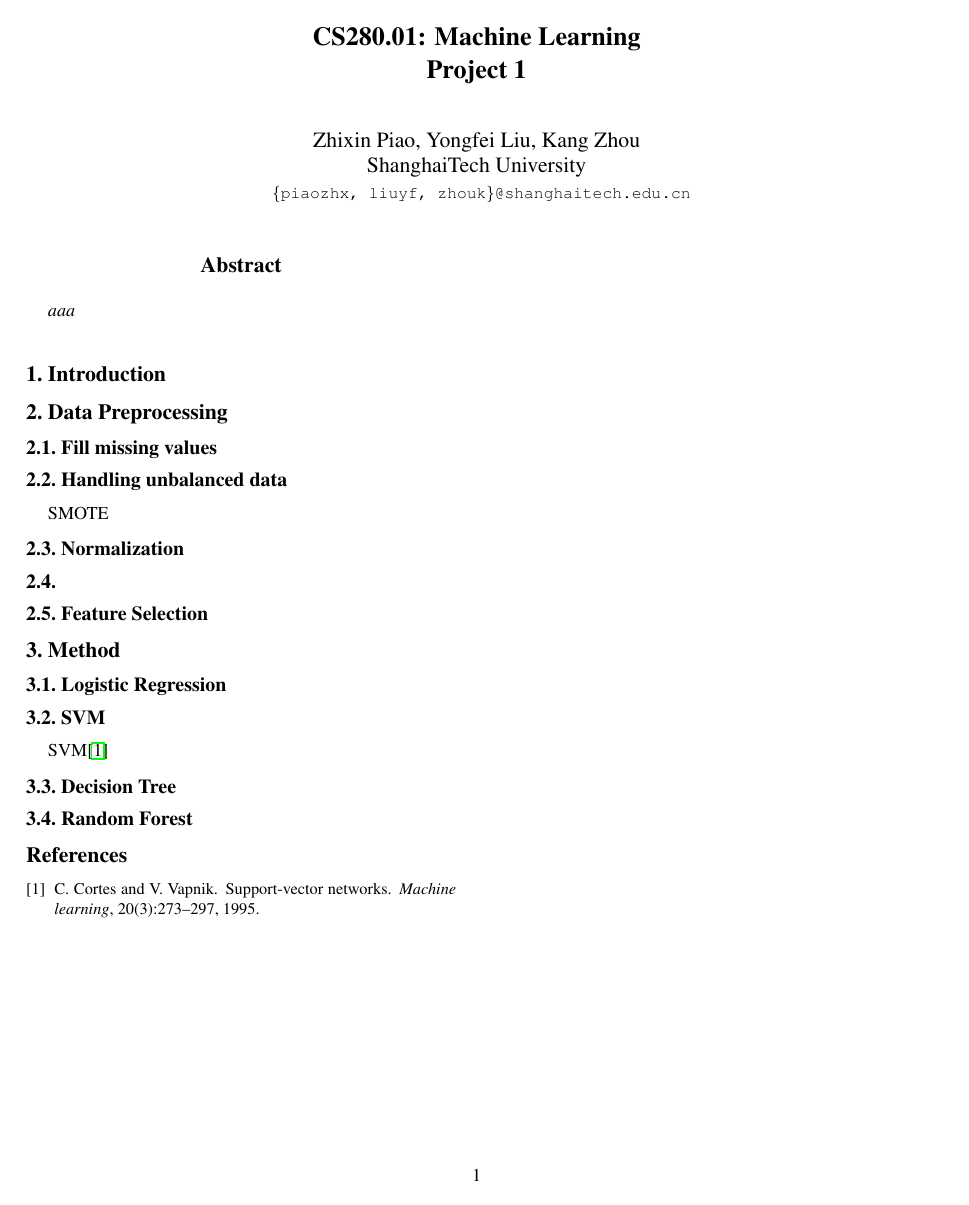
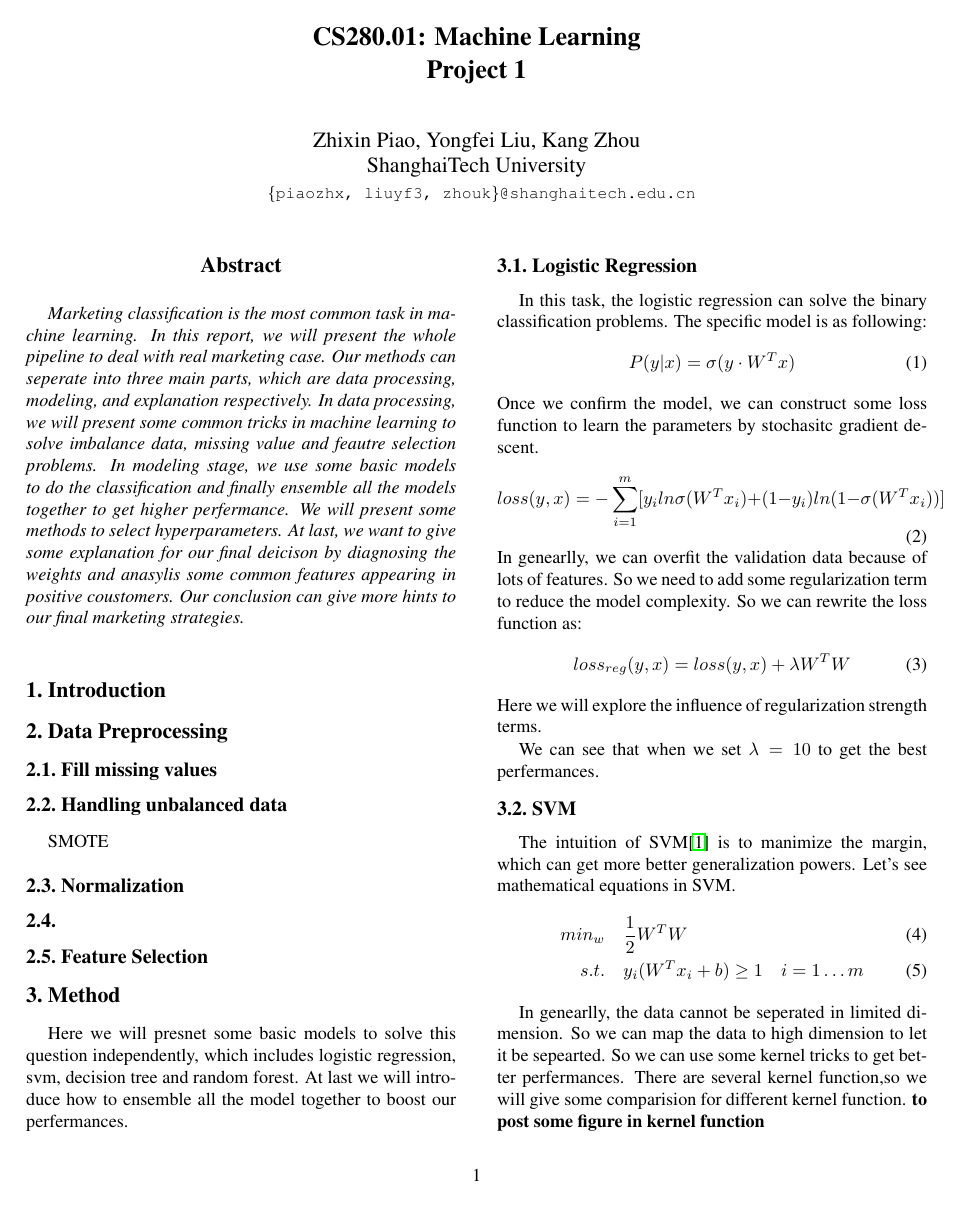
Before and after one commit to ShanghaiTechCS/ML_Project1_Report, a LaTeX paper (project1.tex, which reads dataprocess.tex, method.tex): the whole page before the commit and page 1 of 2 after it. Compiled offline with pdfLaTeX.

Commit message:
complete the abstract

```diff
--- /dev/null
+++ b/dataprocess.tex
@@ -0,0 +1,11 @@
+\section{Data Preprocessing}
+\subsection{Fill missing values}
+
+\subsection{Handling unbalanced data}
+SMOTE
+
+\subsection{Normalization}
+
+\subsection{}
+
+\subsection{Feature Selection}
--- /dev/null
+++ b/method.tex
@@ -0,0 +1,34 @@
+
+\section{Method}
+Here we will presnet some basic models to solve this question independently, which includes logistic regression, svm, decision tree and random forest. At last we will introduce how to ensemble all the model together to boost our perfermances.
+\subsection{Logistic Regression}
+In this task, the logistic regression can solve the binary classification problems. The specific model is as following:
+\begin{equation}
+    P(y|x) = \sigma(y\cdot W^Tx)
+\end{equation}
+Once we confirm the model, we can construct some loss function to learn the parameters by stochasitc gradient descent.
+\begin{equation}
+    loss(y, x) = -\sum_{i=1}^{m} [y_i ln\sigma(W^Tx_i)+(1-y_i)ln(1-\sigma(W^Tx_i))]
+\end{equation}
+In genearlly, we can overfit the validation data because of lots of features. So we need to add some regularization term to reduce the model complexity.
+So we can rewrite the loss function as:
+\begin{equation}
+    loss_{reg}(y,x) = loss(y, x) + \lambda W^TW
+\end{equation}
+Here we will explore the influence of regularization strength terms.
+
+We can see that when we set $\lambda=10$ to get the best perfermances.
+
+\subsection{SVM}
+The intuition of SVM\cite{SVM} is to manimize the margin, which can get more better generalization powers. Let's see mathematical equations in SVM.
+\begin{align}
+    min_w & \quad \frac{1}{2} W^TW \\
+    s.t. &\quad y_i(W^T x_i+b) \geq 1  \quad i = 1\dots m
+\end{align}
+
+In genearlly, the data cannot be seperated in limited dimension. So we can map the data to high dimension to let it be sepearted. So we can use some kernel tricks to get better perfermances. There are several kernel function,so we will give some comparision for different kernel function.
+\textbf{to post some figure in kernel function}
+
+\subsection{Decision Tree}
+The decision tree can provide a explainable model to solve problems. In this taks we have different attributes in total. We can compute the information gain to get the split results.
+\begin{equation}
--- a/project1.tex
+++ b/project1.tex
@@ -21,45 +15,18 @@
 
 \begin{document}
 
-
-%%%%%%%%% TITLE
 \title{CS280.01: Machine Learning\\ Project 1}
 
 \author{Zhixin Piao, Yongfei Liu, Kang Zhou\\
 ShanghaiTech University\\
-{\tt\small { \{piaozhx, liuyf, zhouk\}@shanghaitech.edu.cn}
+{\tt\small { \{piaozhx, liuyf3, zhouk\}@shanghaitech.edu.cn}
 }}
 
 \maketitle
 
 \begin{abstract}
-   aaa
+   Marketing classification is the most common task in machine learning. In this report, we will present the whole pipeline to deal with real marketing case. Our methods can seperate into three main parts, which are data processing, modeling, and explanation respectively. In data processing, we will present some common tricks in machine learning to solve imbalance data, missing value and feautre selection problems. In modeling stage, we use some basic models to do the classification and finally ensemble all the models together to get higher perfermance. We will present some methods to select hyperparameters. At last, we want to give some explanation for our final deicison by diagnosing the weights and anasylis some common features appearing in positive coustomers. Our conclusion can give more hints to our final marketing strategies.
 \end{abstract}
 
 \section{Introduction}
 
-
-\section{Data Preprocessing}
-\subsection{Fill missing values}
-
-\subsection{Handling 	unbalanced data}
-SMOTE
-
-\subsection{Normalization}
-
-\subsection{}
-
-\subsection{Feature Selection}
-
-
-
-\section{Method}
-\subsection{Logistic Regression}
-
-\subsection{SVM}
-SVM\cite{SVM}
-
-
-\subsection{Decision Tree}
-
-\subsection{Random Forest}
```
Also changed, not shown: explanation.tex (added, +1 -0 lines), project1.pdf, method.tex (10 more changed lines), project1.tex (10 more changed lines).
